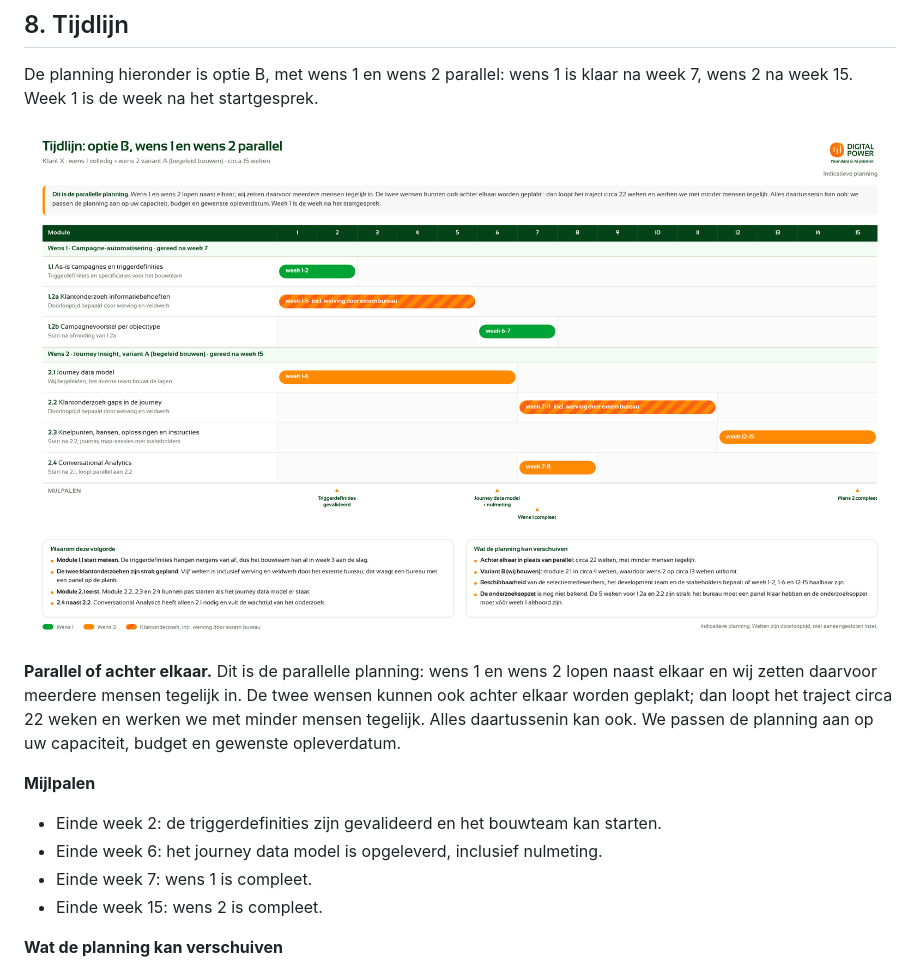
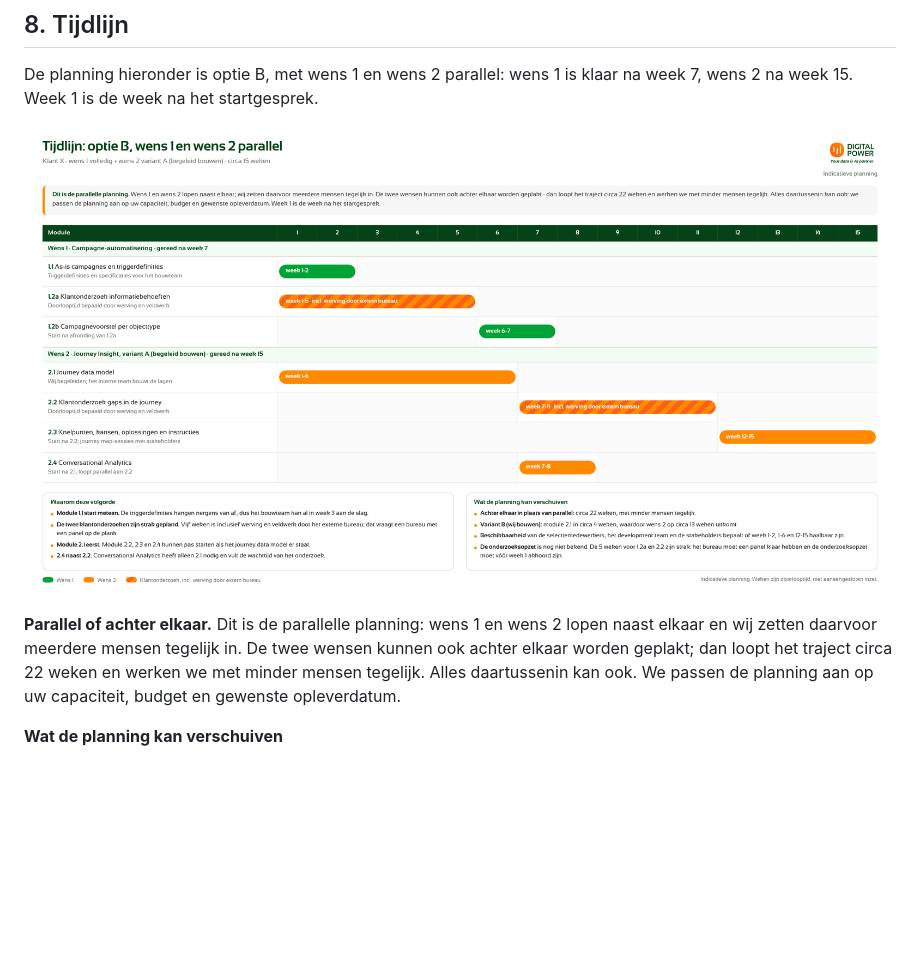
Before and after one commit to ChantalSnijder/client_proposal, a Markdown page: klant-x/klantvoorstel_klant_x.md, the part around the change. Rendered like a GitHub page; pictures changed too: klant-x/tijdlijn_klant_x.png; blank space fills up the shorter version.

Commit message:
Verwijder de mijlpalen uit de tijdlijn
De mijlpalenrij is uit de tijdlijnvisual gehaald en de bijbehorende
opsomming is uit hoofdstuk 8 van het voorstel verwijderd, in zowel het
Word-document als de markdownversie. De gereed-datums per wens staan nog
wel in de balkenkoppen van de tijdlijn.

Co-Authored-By: Claude Opus 5 <noreply@anthropic.com>
Claude-Session: https://claude.ai/code/session_01Tzukc8bqmwdFVgRzYf1wRV

```diff
--- a/klant-x/klantvoorstel_klant_x.md
+++ b/klant-x/klantvoorstel_klant_x.md
@@ -128,13 +128,6 @@ De planning hieronder is optie B, met wens 1 en wens 2 parallel: wens 1 is klaar
 
 **Parallel of achter elkaar.** Dit is de parallelle planning: wens 1 en wens 2 lopen naast elkaar en wij zetten daarvoor meerdere mensen tegelijk in. De twee wensen kunnen ook achter elkaar worden geplakt; dan loopt het traject circa 22 weken en werken we met minder mensen tegelijk. Alles daartussenin kan ook. We passen de planning aan op uw capaciteit, budget en gewenste opleverdatum.
 
-**Mijlpalen**
-
-- Einde week 2: de triggerdefinities zijn gevalideerd en het bouwteam kan starten.
-- Einde week 6: het journey data model is opgeleverd, inclusief nulmeting.
-- Einde week 7: wens 1 is compleet.
-- Einde week 15: wens 2 is compleet.
-
 **Wat de planning kan verschuiven**
 
 - De vijf weken per klantonderzoek zijn strak. Ze zijn inclusief werving en veldwerk door het externe bureau, dus dat vraagt een bureau met een panel op de plank en een onderzoeksopzet die vóór week 1 akkoord is. Omdat de opzet nog niet bekend is, kan deze doorlooptijd verschuiven.
```
Also changed, not shown: 2 other files.
